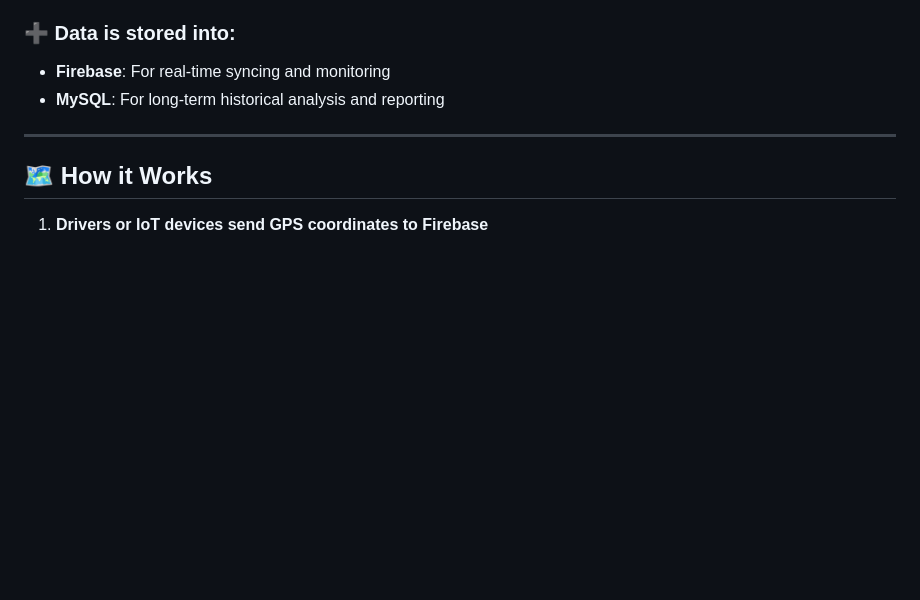
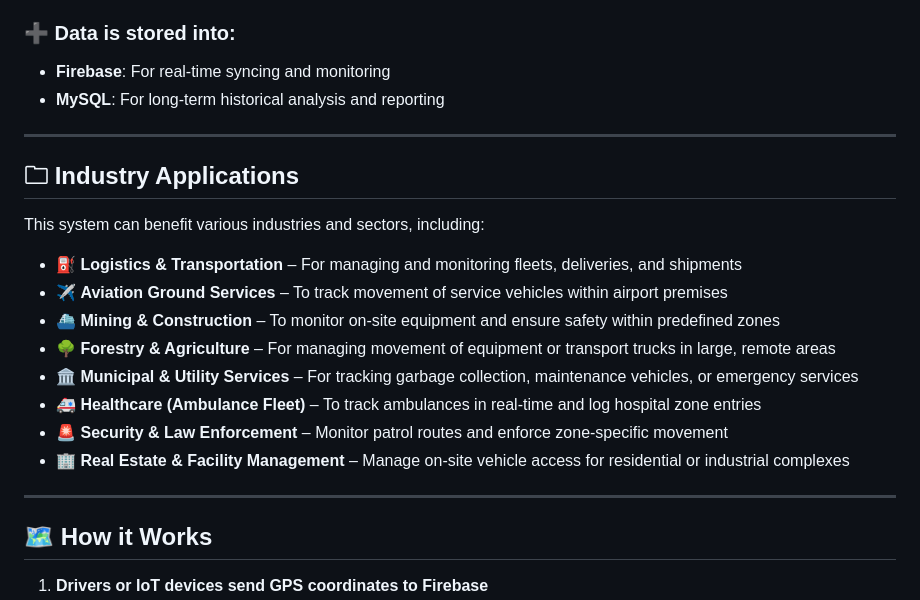
Before and after one commit to Afif718/smart-gps-fleet-tracker, a Markdown page: README.md, the part around one of its changes. Rendered like a GitHub page; blank space fills up the shorter version.

```diff
--- a/README.md
+++ b/README.md
@@ -49,6 +49,20 @@ Supports two modes:
 ### ➕ Data is stored into:
 - **Firebase**: For real-time syncing and monitoring
 - **MySQL**: For long-term historical analysis and reporting
+
+---
+
+## 🗀️ Industry Applications
+This system can benefit various industries and sectors, including:
+
+- ⛽ **Logistics & Transportation** – For managing and monitoring fleets, deliveries, and shipments
+- ✈️ **Aviation Ground Services** – To track movement of service vehicles within airport premises
+- ⛴️ **Mining & Construction** – To monitor on-site equipment and ensure safety within predefined zones
+- 🌳 **Forestry & Agriculture** – For managing movement of equipment or transport trucks in large, remote areas
+- 🏛️ **Municipal & Utility Services** – For tracking garbage collection, maintenance vehicles, or emergency services
+- 🚑 **Healthcare (Ambulance Fleet)** – To track ambulances in real-time and log hospital zone entries
+- 🚨 **Security & Law Enforcement** – Monitor patrol routes and enforce zone-specific movement
+- 🏢 **Real Estate & Facility Management** – Manage on-site vehicle access for residential or industrial complexes
 
 ---
 
```
Also changed, not shown: other parts of README.md (+2 -1 lines).
